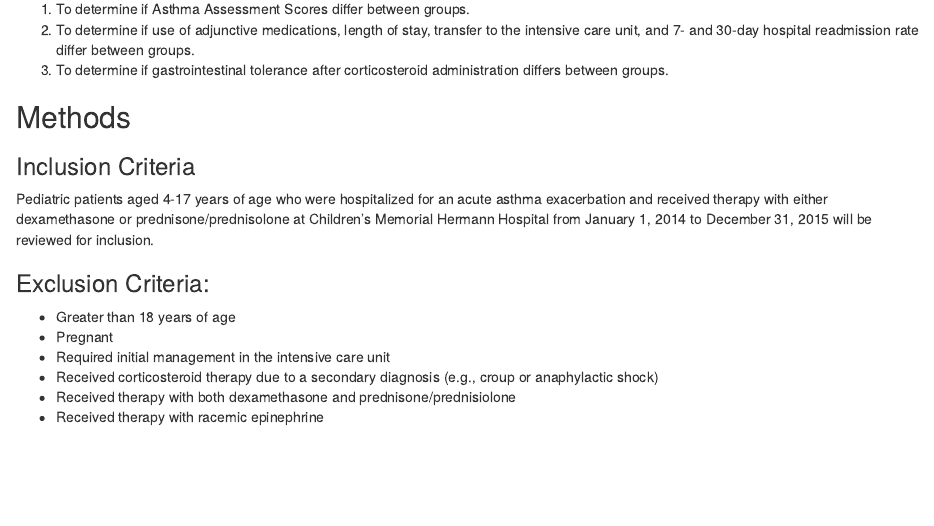
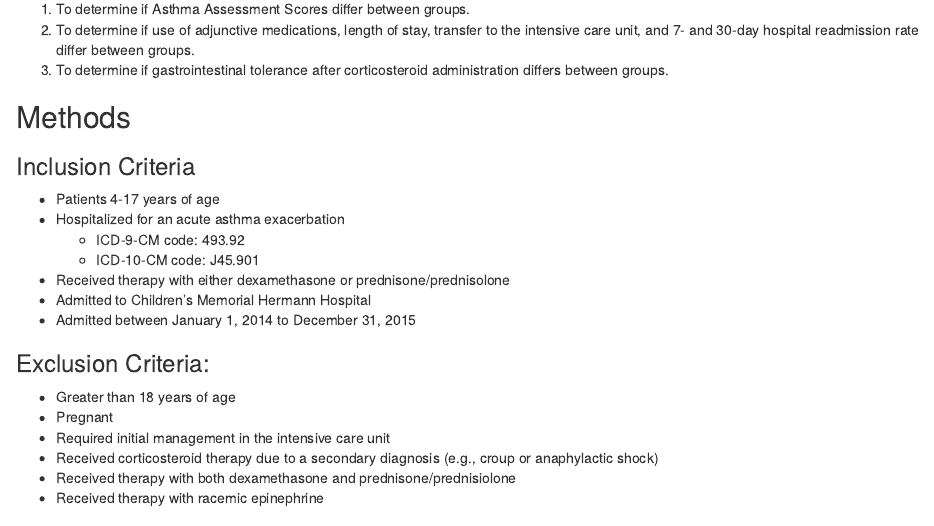
Before and after one commit to bgulbis/Asthma_Steroids_QI, an R Markdown document (README.Rmd): the page in a window 1100 px wide, from 370 px down. The pictures show the output file README.html that the author committed with the source, opened offline.

Commit message:
update inclusion criteria in readme

```diff
--- a/README.Rmd
+++ b/README.Rmd
@@ -22,7 +22,13 @@ To compare efficacy and safety outcomes between children receiving a two-dose re
 
 ### Inclusion Criteria
 
-Pediatric patients aged 4-17 years of age who were hospitalized for an acute asthma exacerbation and received therapy with either dexamethasone or prednisone/prednisolone at Children’s Memorial Hermann Hospital from January 1, 2014 to December 31, 2015 will be reviewed for inclusion.
+* Patients 4-17 years of age
+* Hospitalized for an acute asthma exacerbation
+    - ICD-9-CM code: 493.92
+    - ICD-10-CM code: J45.901
+* Received therapy with either dexamethasone or prednisone/prednisolone
+* Admitted to Children’s Memorial Hermann Hospital
+* Admitted between January 1, 2014 to December 31, 2015
 
 ### Exclusion Criteria:
 
```
Also changed, not shown: README.html, README.md.
